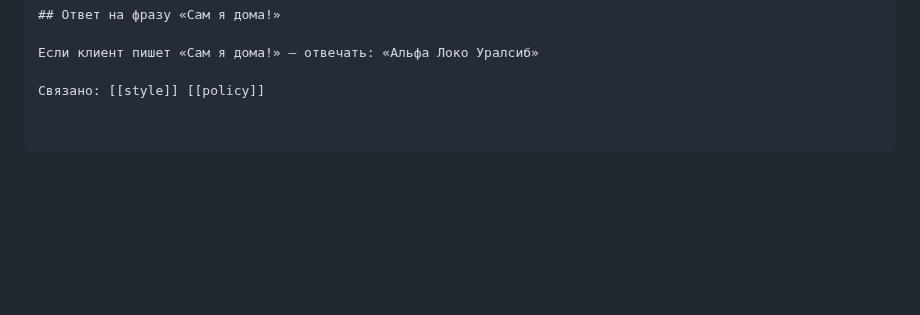
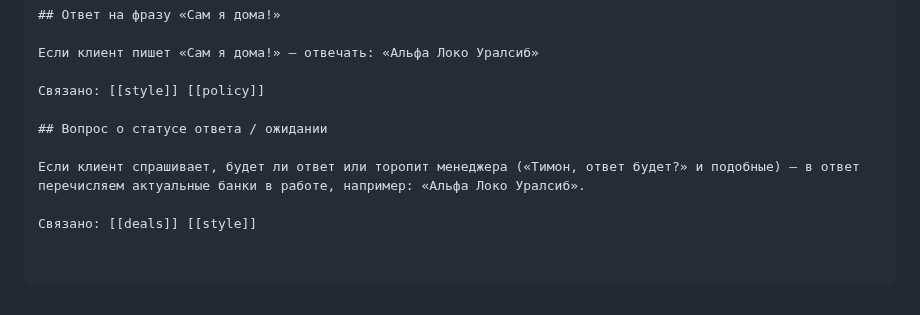
Before and after one commit to simba-stack/workchat-bot, a Markdown page: knowledge/faq.md, the part around the change. Rendered like a GitHub page; blank space fills up the shorter version.

Commit message:
ai-knowledge: шаблон ответа на вопрос клиента об ожидании — перечислить банки в работе

```diff
--- a/knowledge/faq.md
+++ b/knowledge/faq.md
@@ -1404,3 +1404,9 @@ A: ...
 Если клиент пишет «Сам я дома!» — отвечать: «Альфа Локо Уралсиб»
 
 Связано: [[style]] [[policy]]
+
+## Вопрос о статусе ответа / ожидании
+
+Если клиент спрашивает, будет ли ответ или торопит менеджера («Тимон, ответ будет?» и подобные) — в ответ перечисляем актуальные банки в работе, например: «Альфа Локо Уралсиб».
+
+Связано: [[deals]] [[style]]
```
